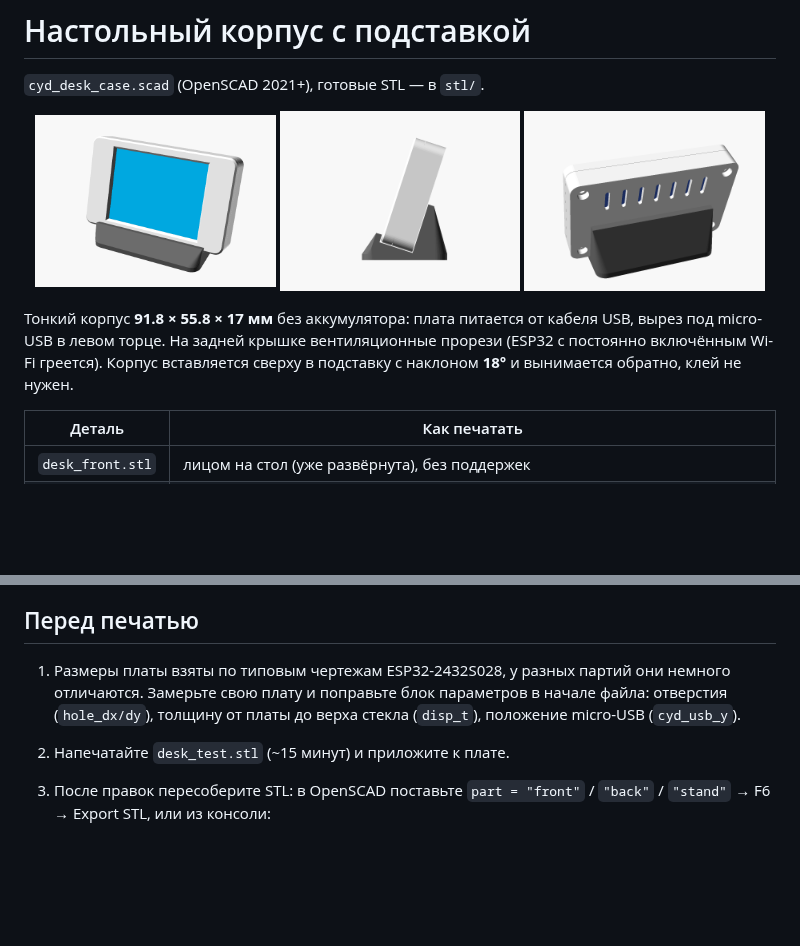
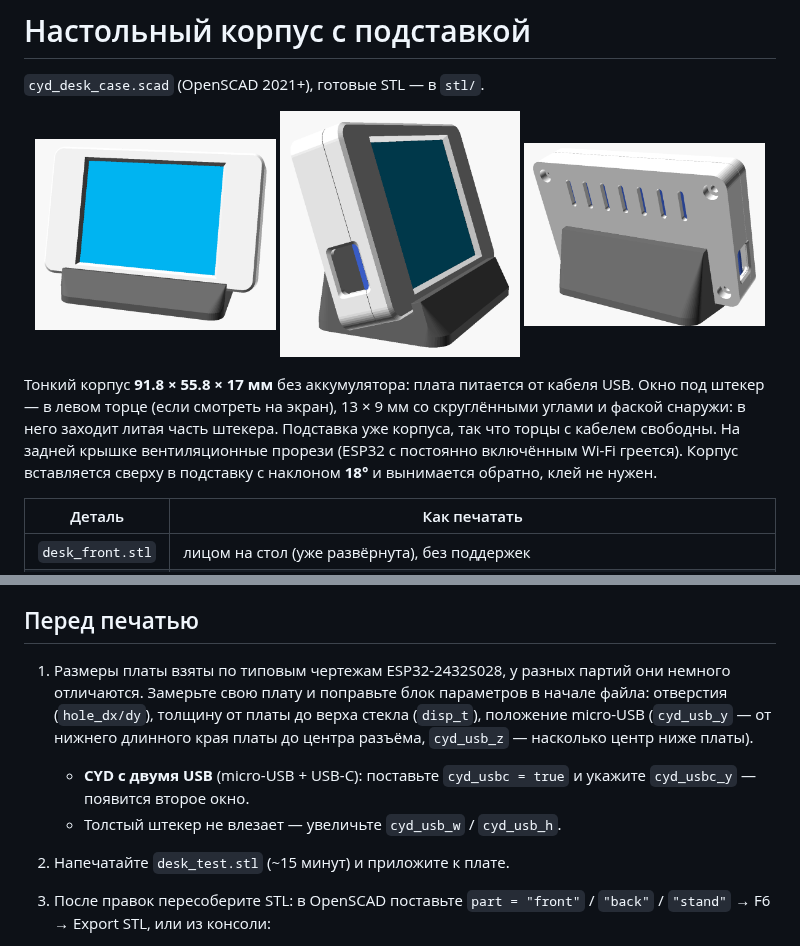
Before and after one commit to samsonovAleksandr/CYD_Hub, a Markdown page: case/README.md, 2 parts joined by grey strips. Rendered like a GitHub page; pictures changed too: case/img/desk_assembly.png, case/img/desk_back.png, case/img/desk_side.png (deleted); blank space fills up the shorter version.

Commit message:
Case: larger USB opening, optional USB-C window, new renders
The micro-USB window was 12x7 mm, too tight for the overmold of most
cables. It is now 13x9 mm with rounded corners and an outer chamfer.
CYD "2USB" boards get a second window with cyd_usbc = true. The side
render is replaced with a view of the USB end.

Co-Authored-By: Claude Opus 5.5 <noreply@anthropic.com>

```diff
--- a/case/README.md
+++ b/case/README.md
@@ -4,11 +4,11 @@
 
 <p align="center">
   <img src="img/desk_assembly.png" width="32%" alt="Сборка">
-  <img src="img/desk_side.png" width="32%" alt="Сбоку">
+  <img src="img/desk_usb.png" width="32%" alt="Торец с окном под USB">
   <img src="img/desk_back.png" width="32%" alt="Сзади">
 </p>
 
-Тонкий корпус **91.8 × 55.8 × 17 мм** без аккумулятора: плата питается от кабеля USB, вырез под micro-USB в левом торце. На задней крышке вентиляционные прорези (ESP32 с постоянно включённым Wi-Fi греется). Корпус вставляется сверху в подставку с наклоном **18°** и вынимается обратно, клей не нужен.
+Тонкий корпус **91.8 × 55.8 × 17 мм** без аккумулятора: плата питается от кабеля USB. Окно под штекер — в левом торце (если смотреть на экран), 13 × 9 мм со скруглёнными углами и фаской снаружи: в него заходит литая часть штекера. Подставка уже корпуса, так что торцы с кабелем свободны. На задней крышке вентиляционные прорези (ESP32 с постоянно включённым Wi-Fi греется). Корпус вставляется сверху в подставку с наклоном **18°** и вынимается обратно, клей не нужен.
 
 | Деталь | Как печатать |
 |---|---|
@@ -21,7 +21,9 @@ PLA или PETG, слой 0.2, 3 периметра. Крепёж: 4 винта
 
 ## Перед печатью
 
-1. Размеры платы взяты по типовым чертежам ESP32-2432S028, у разных партий они немного отличаются. Замерьте свою плату и поправьте блок параметров в начале файла: отверстия (`hole_dx/dy`), толщину от платы до верха стекла (`disp_t`), положение micro-USB (`cyd_usb_y`).
+1. Размеры платы взяты по типовым чертежам ESP32-2432S028, у разных партий они немного отличаются. Замерьте свою плату и поправьте блок параметров в начале файла: отверстия (`hole_dx/dy`), толщину от платы до верха стекла (`disp_t`), положение micro-USB (`cyd_usb_y` — от нижнего длинного края платы до центра разъёма, `cyd_usb_z` — насколько центр ниже платы).
+   - **CYD с двумя USB** (micro-USB + USB-C): поставьте `cyd_usbc = true` и укажите `cyd_usbc_y` — появится второе окно.
+   - Толстый штекер не влезает — увеличьте `cyd_usb_w` / `cyd_usb_h`.
 2. Напечатайте `desk_test.stl` (~15 минут) и приложите к плате.
 3. После правок пересоберите STL: в OpenSCAD поставьте `part = "front"` / `"back"` / `"stand"` → F6 → Export STL, или из консоли:
 
```
Also changed, not shown: 5 other files.
